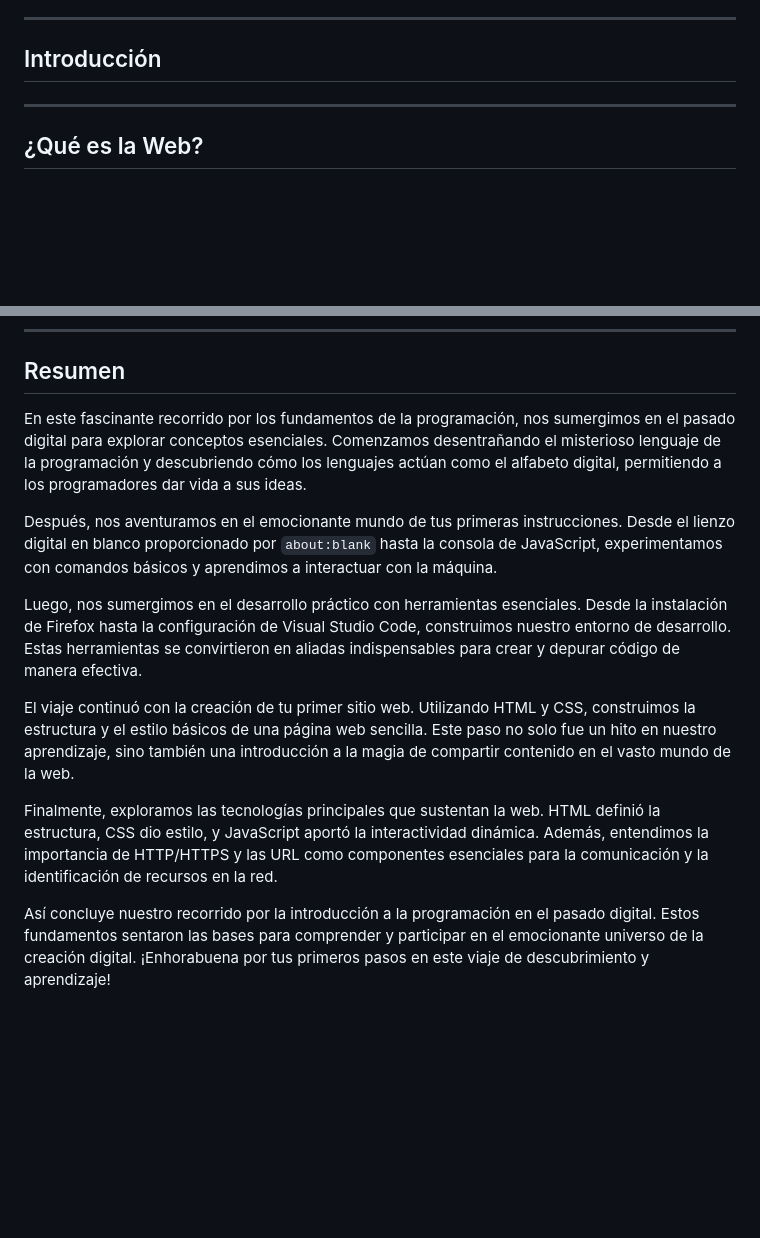
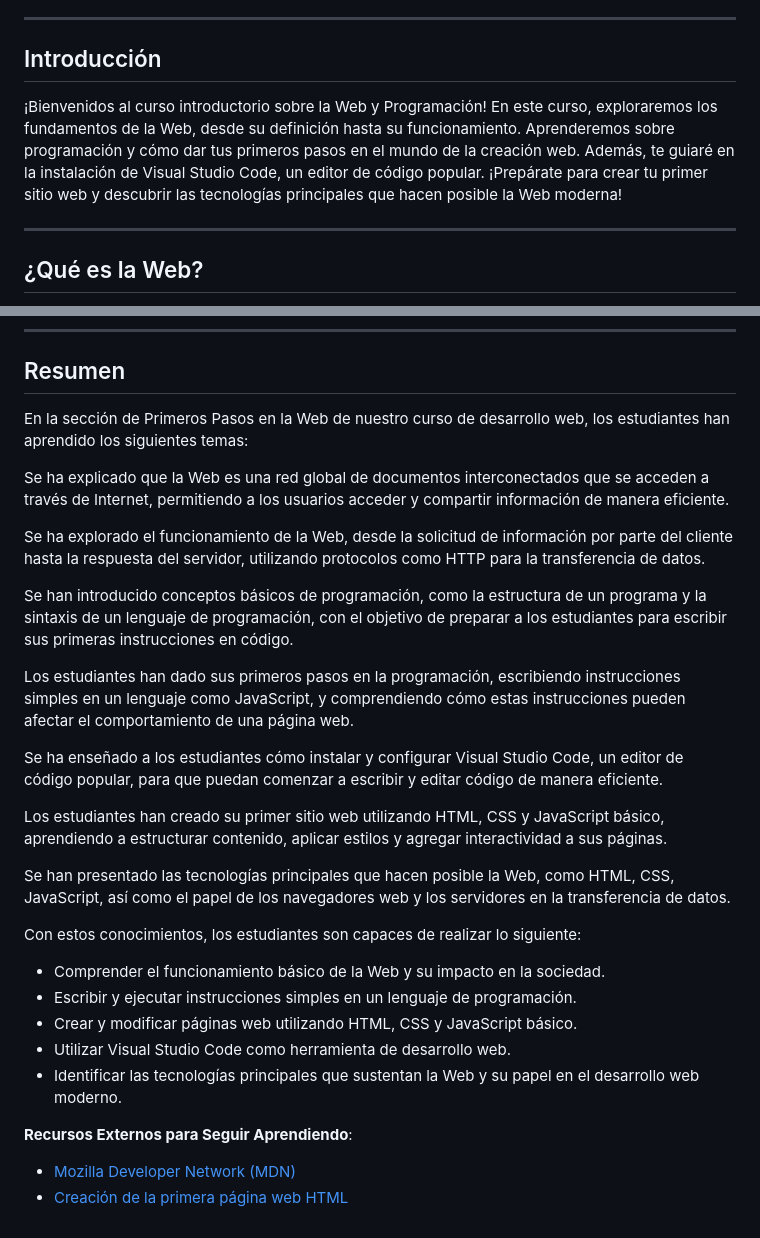
Before and after one commit to alexroel/curso-dev-web-udemy, a Markdown page: sections/01-intro-dev-web.md, 2 parts joined by grey strips. Drawn GitHub-style; blank space fills up the shorter version.

```diff
--- a/sections/01-intro-dev-web.md
+++ b/sections/01-intro-dev-web.md
@@ -11,6 +11,8 @@
 9. [Resumen](#resumen)
 ---
 ## Introducción
+
+¡Bienvenidos al curso introductorio sobre la Web y Programación! En este curso, exploraremos los fundamentos de la Web, desde su definición hasta su funcionamiento. Aprenderemos sobre programación y cómo dar tus primeros pasos en el mundo de la creación web. Además, te guiaré en la instalación de Visual Studio Code, un editor de código popular. ¡Prepárate para crear tu primer sitio web y descubrir las tecnologías principales que hacen posible la Web moderna!
 
 ---
 ## ¿Qué es la Web?
@@ -333,14 +335,31 @@ La web es una vasta red de documentos y aplicaciones interconectadas que se acce
 ---
 ## Resumen
 
-En este fascinante recorrido por los fundamentos de la programación, nos sumergimos en el pasado digital para explorar conceptos esenciales. Comenzamos desentrañando el misterioso lenguaje de la programación y descubriendo cómo los lenguajes actúan como el alfabeto digital, permitiendo a los programadores dar vida a sus ideas.
+En la sección de Primeros Pasos en la Web de nuestro curso de desarrollo web, los estudiantes han aprendido los siguientes temas:
 
-Después, nos aventuramos en el emocionante mundo de tus primeras instrucciones. Desde el lienzo digital en blanco proporcionado por `about:blank` hasta la consola de JavaScript, experimentamos con comandos básicos y aprendimos a interactuar con la máquina.
+Se ha explicado que la Web es una red global de documentos interconectados que se acceden a través de Internet, permitiendo a los usuarios acceder y compartir información de manera eficiente.
 
-Luego, nos sumergimos en el desarrollo práctico con herramientas esenciales. Desde la instalación de Firefox hasta la configuración de Visual Studio Code, construimos nuestro entorno de desarrollo. Estas herramientas se convirtieron en aliadas indispensables para crear y depurar código de manera efectiva.
+Se ha explorado el funcionamiento de la Web, desde la solicitud de información por parte del cliente hasta la respuesta del servidor, utilizando protocolos como HTTP para la transferencia de datos.
 
-El viaje continuó con la creación de tu primer sitio web. Utilizando HTML y CSS, construimos la estructura y el estilo básicos de una página web sencilla. Este paso no solo fue un hito en nuestro aprendizaje, sino también una introducción a la magia de compartir contenido en el vasto mundo de la web.
+Se han introducido conceptos básicos de programación, como la estructura de un programa y la sintaxis de un lenguaje de programación, con el objetivo de preparar a los estudiantes para escribir sus primeras instrucciones en código.
 
-Finalmente, exploramos las tecnologías principales que sustentan la web. HTML definió la estructura, CSS dio estilo, y JavaScript aportó la interactividad dinámica. Además, entendimos la importancia de HTTP/HTTPS y las URL como componentes esenciales para la comunicación y la identificación de recursos en la red.
+Los estudiantes han dado sus primeros pasos en la programación, escribiendo instrucciones simples en un lenguaje como JavaScript, y comprendiendo cómo estas instrucciones pueden afectar el comportamiento de una página web.
 
-Así concluye nuestro recorrido por la introducción a la programación en el pasado digital. Estos fundamentos sentaron las bases para comprender y participar en el emocionante universo de la creación digital. ¡Enhorabuena por tus primeros pasos en este viaje de descubrimiento y aprendizaje!
+Se ha enseñado a los estudiantes cómo instalar y configurar Visual Studio Code, un editor de código popular, para que puedan comenzar a escribir y editar código de manera eficiente.
+
+Los estudiantes han creado su primer sitio web utilizando HTML, CSS y JavaScript básico, aprendiendo a estructurar contenido, aplicar estilos y agregar interactividad a sus páginas.
+
+Se han presentado las tecnologías principales que hacen posible la Web, como HTML, CSS, JavaScript, así como el papel de los navegadores web y los servidores en la transferencia de datos.
+
+Con estos conocimientos, los estudiantes son capaces de realizar lo siguiente:
+
+- Comprender el funcionamiento básico de la Web y su impacto en la sociedad.
+- Escribir y ejecutar instrucciones simples en un lenguaje de programación.
+- Crear y modificar páginas web utilizando HTML, CSS y JavaScript básico.
+- Utilizar Visual Studio Code como herramienta de desarrollo web.
+- Identificar las tecnologías principales que sustentan la Web y su papel en el desarrollo web moderno.
+
+**Recursos Externos para Seguir Aprendiendo**:
+
+- [Mozilla Developer Network (MDN)](https://developer.mozilla.org/es/docs/Learn/Getting_started_with_the_web)
+- [Creación de la primera página web HTML](https://learn.microsoft.com/es-es/training/modules/build-first-html-webpage/)
```
Also changed, not shown: sections/02-intro-html.md (+30 -1 lines).
